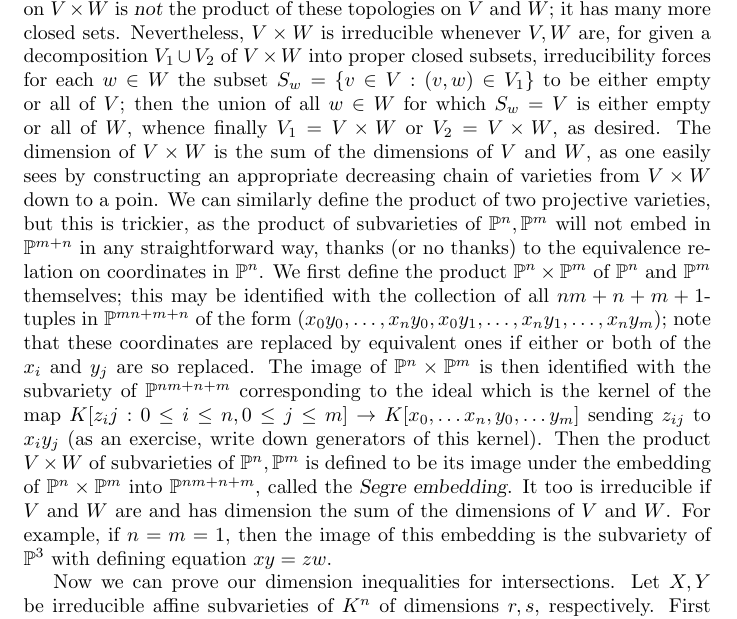
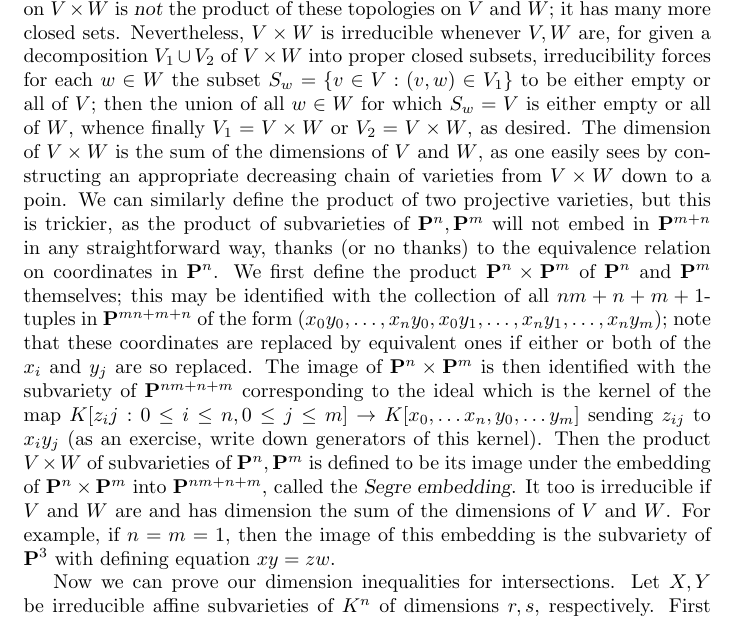
Before and after one commit to ranweiler/uw-math-505, a LaTeX document (src/02-27.tex): part of page 1 of 2, cut so that both start at the same text. Compiled offline with pdfLaTeX.

Commit message:
Use \mathbf instead of \Bbb

```diff
--- a/src/02-27.tex
+++ b/src/02-27.tex
@@ -24,26 +24,27 @@ W$ or $V_2 = V\times W$, as desired. The dimension of $V\times W$ is the
 sum of the dimensions of $V$ and $W$, as one easily sees by constructing
 an appropriate decreasing chain of varieties from $V\times W$ down to a
 poin. We can similarly define the product of two projective varieties,
-but this is trickier, as the product of subvarieties of $\Bbb P^n,\Bbb
-P^m$ will not embed in $\Bbb P^{m+n}$ in any straightforward way, thanks
-(or no thanks) to the equivalence relation on coordinates in $\Bbb P^n$.
-We first define the product $\Bbb P^n\times\Bbb P^m$ of $\Bbb P^n$ and
-$\Bbb P^m$ themselves; this may be identified with the collection of all
-$nm+n+m+1$-tuples in $\Bbb P^{mn+m+n}$ of the form
+but this is trickier, as the product of subvarieties of $\mathbf
+P^n,\mathbf P^m$ will not embed in $\mathbf P^{m+n}$ in any
+straightforward way, thanks (or no thanks) to the equivalence relation
+on coordinates in $\mathbf P^n$. We first define the product $\mathbf
+P^n\times\mathbf P^m$ of $\mathbf P^n$ and $\mathbf P^m$ themselves;
+this may be identified with the collection of all $nm+n+m+1$-tuples in
+$\mathbf P^{mn+m+n}$ of the form
 $(x_0y_0,\ldots,x_ny_0,x_0y_1,\ldots,x_ny_1,\ldots,x_ny_m)$; note that
 these coordinates are replaced by equivalent ones if either or both of
-the $x_i$ and $y_j$ are so replaced. The image of $\Bbb P^n\times \Bbb
-P^m$ is then identified with the subvariety of $\Bbb P^{nm+n+m}$
-corresponding to the ideal which is the kernel of the map $K[z_ij:0\le
-  i\le n,0\le j\le m]\rightarrow K[x_0,\ldots x_n,y_0,\ldots y_m]$
-sending $z_{ij}$ to $x_i y_j$ (as an exercise, write down generators of
-this kernel). Then the product $V\times W$ of subvarieties of $\Bbb
-P^n,\Bbb P^m$ is defined to be its image under the embedding of $\Bbb
-P^n\times \Bbb P^m$ into $\Bbb P^{nm+n+m}$, called the {\sl Segre
-  embedding}. It too is irreducible if $V$ and $W$ are and has dimension
-the sum of the dimensions of $V$ and $W$. For example, if $n=m=1$, then
-the image of this embedding is the subvariety of $\Bbb P^3$ with
-defining equation $xy = zw$.
+the $x_i$ and $y_j$ are so replaced. The image of $\mathbf P^n\times
+\mathbf P^m$ is then identified with the subvariety of $\mathbf
+P^{nm+n+m}$ corresponding to the ideal which is the kernel of the map
+$K[z_ij:0\le i\le n,0\le j\le m]\rightarrow K[x_0,\ldots x_n,y_0,\ldots
+  y_m]$ sending $z_{ij}$ to $x_i y_j$ (as an exercise, write down
+generators of this kernel). Then the product $V\times W$ of subvarieties
+of $\mathbf P^n,\mathbf P^m$ is defined to be its image under the
+embedding of $\mathbf P^n\times \mathbf P^m$ into $\mathbf P^{nm+n+m}$,
+called the {\sl Segre embedding}. It too is irreducible if $V$ and $W$
+are and has dimension the sum of the dimensions of $V$ and $W$. For
+example, if $n=m=1$, then the image of this embedding is the subvariety
+of $\mathbf P^3$ with defining equation $xy = zw$.
 
 Now we can prove our dimension inequalities for intersections. Let $X,Y$
 be irreducible affine subvarieties of $K^n$ of dimensions $r,s$,
```
